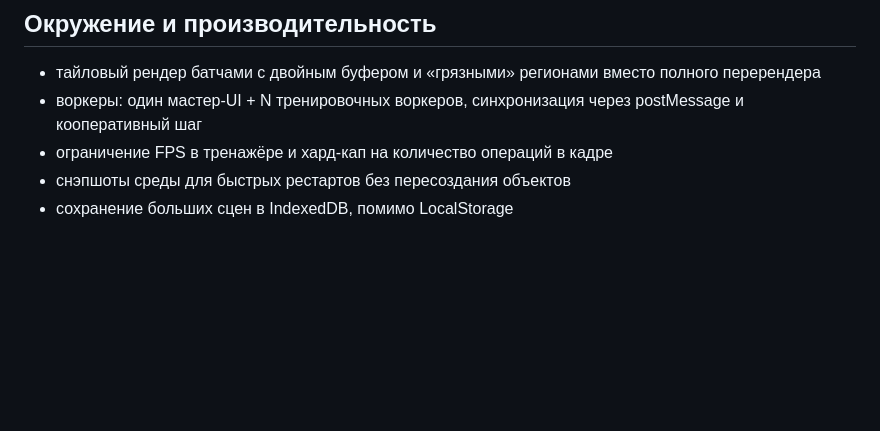
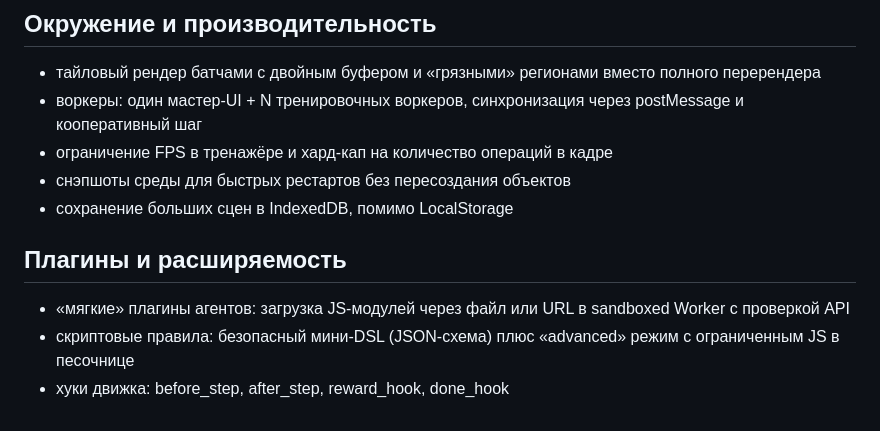
Before and after one commit to JustSadSock/Petri-forge, a Markdown page: docs/editor-ux.md, the part around the change. GitHub-like rendering; blank space fills up the shorter version.

Commit message:
Document plugin and extensibility hooks

```diff
--- a/docs/editor-ux.md
+++ b/docs/editor-ux.md
@@ -93,3 +93,8 @@
 - ограничение FPS в тренажёре и хард-кап на количество операций в кадре
 - снэпшоты среды для быстрых рестартов без пересоздания объектов
 - сохранение больших сцен в IndexedDB, помимо LocalStorage
+
+## Плагины и расширяемость
+- «мягкие» плагины агентов: загрузка JS-модулей через файл или URL в sandboxed Worker с проверкой API
+- скриптовые правила: безопасный мини-DSL (JSON-схема) плюс «advanced» режим с ограниченным JS в песочнице
+- хуки движка: before_step, after_step, reward_hook, done_hook
```
